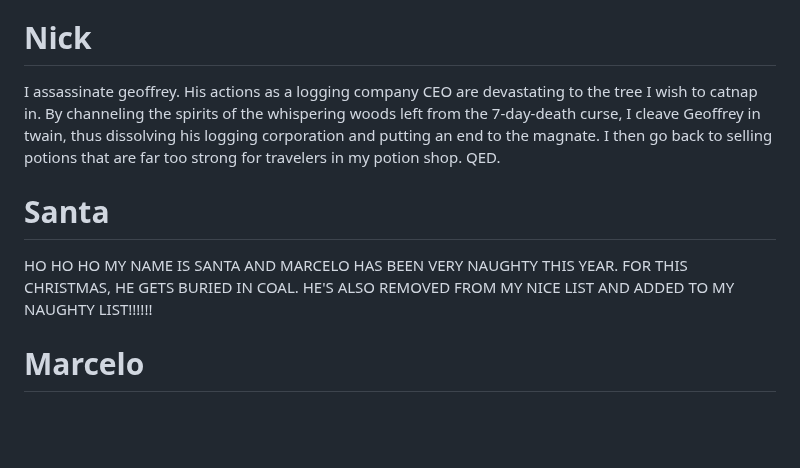
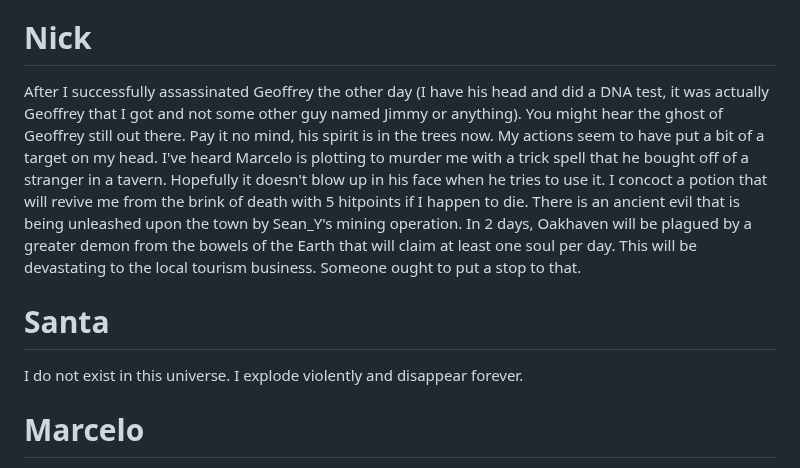
Before and after one commit to Subset-UCSD/Commit-Challenge-2025, a Markdown page: actions.md, the part around the change. Rendered like a GitHub page; blank space fills up the shorter version.

Commit message:
santa isn't real little timmy

```diff
--- a/actions.md
+++ b/actions.md
@@ -48,11 +48,11 @@ Nick tried to assassinate me. Little did he know, he cleaved the wrong guy! It w
 
 # Nick
 
-I assassinate geoffrey. His actions as a logging company CEO are devastating to the tree I wish to catnap in. By channeling the spirits of the whispering woods left from the 7-day-death curse, I cleave Geoffrey in twain, thus dissolving his logging corporation and putting an end to the magnate. I then go back to selling potions that are far too strong for travelers in my potion shop. QED.
+After I successfully assassinated Geoffrey the other day (I have his head and did a DNA test, it was actually Geoffrey that I got and not some other guy named Jimmy or anything). You might hear the ghost of Geoffrey still out there. Pay it no mind, his spirit is in the trees now. My actions seem to have put a bit of a target on my head. I've heard Marcelo is plotting to murder me with a trick spell that he bought off of a stranger in a tavern. Hopefully it doesn't blow up in his face when he tries to use it. I concoct a potion that will revive me from the brink of death with 5 hitpoints if I happen to die. There is an ancient evil that is being unleashed upon the town by Sean_Y's mining operation. In 2 days, Oakhaven will be plagued by a greater demon from the bowels of the Earth that will claim at least one soul per day. This will be devastating to the local tourism business. Someone ought to put a stop to that.
 
 # Santa
 
-HO HO HO MY NAME IS SANTA AND MARCELO HAS BEEN VERY NAUGHTY THIS YEAR. FOR THIS CHRISTMAS, HE GETS BURIED IN COAL. HE'S ALSO REMOVED FROM MY NICE LIST AND ADDED TO MY NAUGHTY LIST!!!!!!
+I do not exist in this universe. I explode violently and disappear forever.
 
 # Marcelo
 
```
